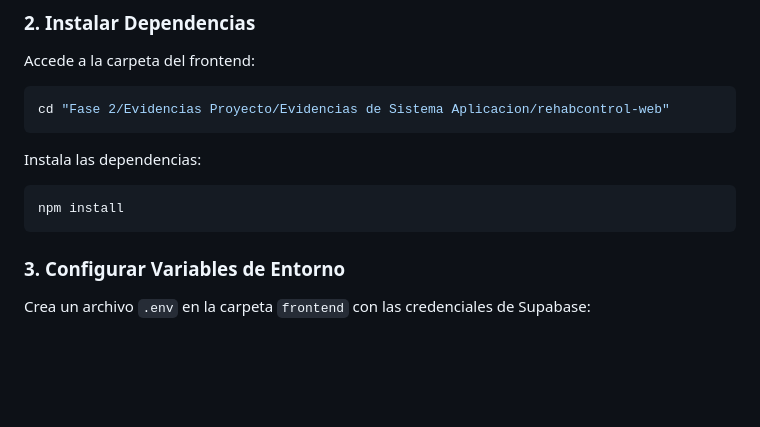
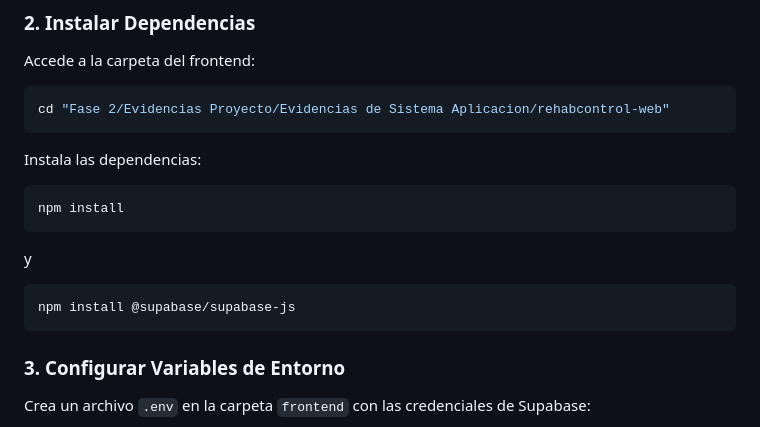
Before and after one commit to salvadorbravo09/proyecto-capstone, a Markdown page: README.md, the part around the change. Drawn GitHub-style; blank space fills up the shorter version.

Commit message:
Update README
Add instructions for installing Supabase JS client.

````diff
--- a/README.md
+++ b/README.md
@@ -74,6 +74,12 @@ Instala las dependencias:
 
 ```bash
 npm install
+```
+
+y
+
+```bash
+npm install @supabase/supabase-js
 ```
 
 ### 3. Configurar Variables de Entorno
````
